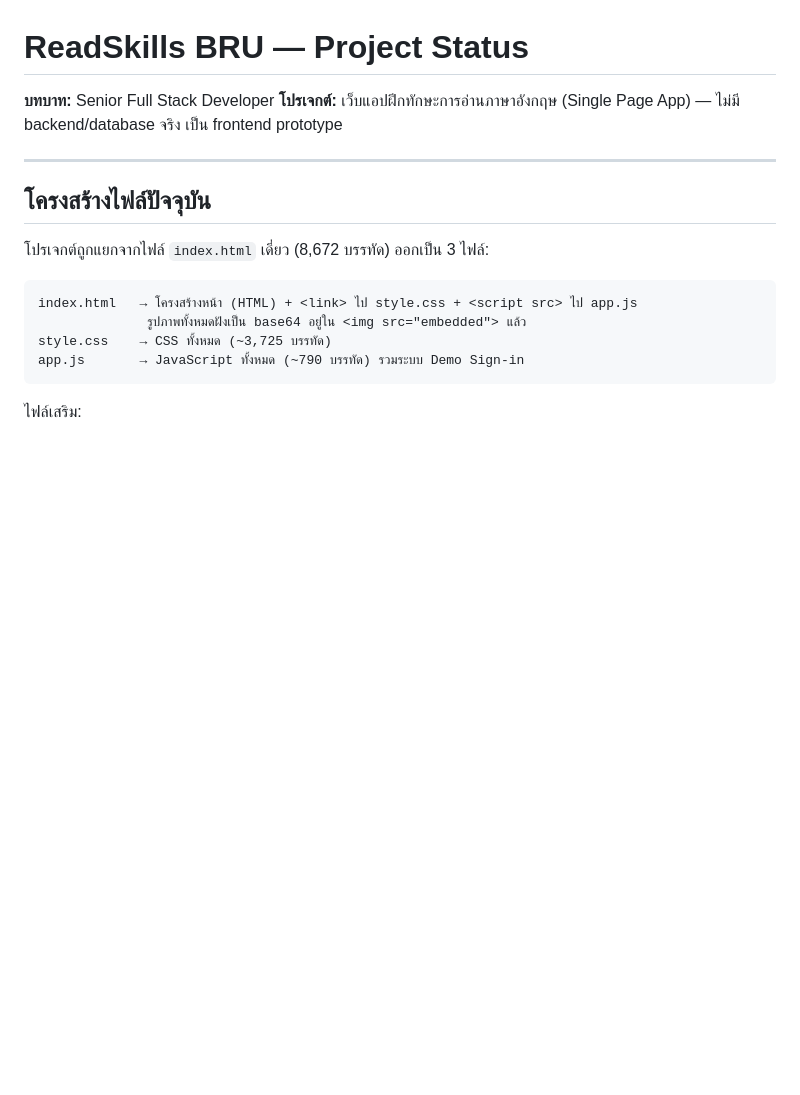
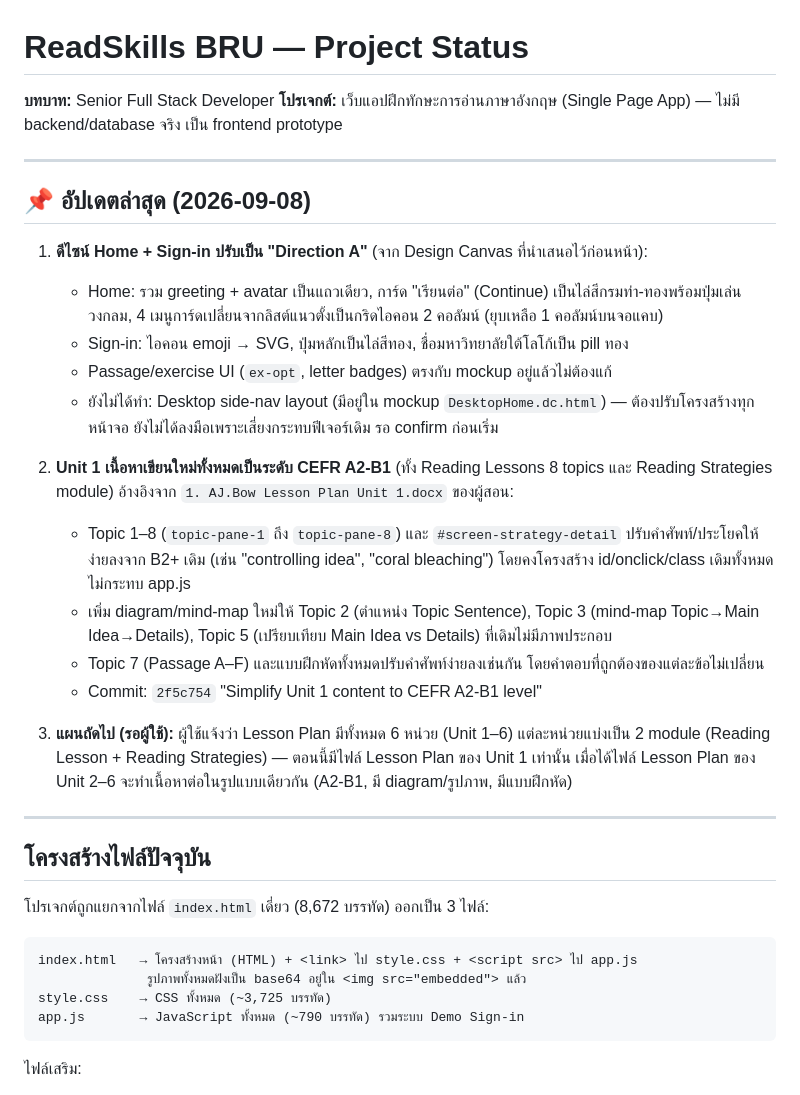
Before and after one commit to saharatpark/readskills-bru, a Markdown page: STATUS.md, the part around the change. Drawn GitHub-style; blank space fills up the shorter version.

Commit message:
Update STATUS.md with Direction A design and Unit 1 A2-B1 rewrite notes
Documents recent work for continuity: Home/Sign-in redesign, Unit 1
content simplified to CEFR A2-B1 with new diagrams, and the plan to
continue with Units 2-6 once their lesson plans are provided.

Co-Authored-By: Claude Sonnet 5 <noreply@anthropic.com>
Claude-Session: https://claude.ai/code/session_01MHkVUQijNcEEwDASoRDx2S

```diff
--- a/STATUS.md
+++ b/STATUS.md
@@ -2,6 +2,24 @@
 
 **บทบาท:** Senior Full Stack Developer
 **โปรเจกต์:** เว็บแอปฝึกทักษะการอ่านภาษาอังกฤษ (Single Page App) — ไม่มี backend/database จริง เป็น frontend prototype
+
+---
+
+## 📌 อัปเดตล่าสุด (2026-09-08)
+
+1. **ดีไซน์ Home + Sign-in ปรับเป็น "Direction A"** (จาก Design Canvas ที่นำเสนอไว้ก่อนหน้า):
+   - Home: รวม greeting + avatar เป็นแถวเดียว, การ์ด "เรียนต่อ" (Continue) เป็นไล่สีกรมท่า-ทองพร้อมปุ่มเล่นวงกลม, 4 เมนูการ์ดเปลี่ยนจากลิสต์แนวตั้งเป็นกริดไอคอน 2 คอลัมน์ (ยุบเหลือ 1 คอลัมน์บนจอแคบ)
+   - Sign-in: ไอคอน emoji → SVG, ปุ่มหลักเป็นไล่สีทอง, ชื่อมหาวิทยาลัยใต้โลโก้เป็น pill ทอง
+   - Passage/exercise UI (`ex-opt`, letter badges) ตรงกับ mockup อยู่แล้วไม่ต้องแก้
+   - ยังไม่ได้ทำ: Desktop side-nav layout (มีอยู่ใน mockup `DesktopHome.dc.html`) — ต้องปรับโครงสร้างทุกหน้าจอ ยังไม่ได้ลงมือเพราะเสี่ยงกระทบฟีเจอร์เดิม รอ confirm ก่อนเริ่ม
+
+2. **Unit 1 เนื้อหาเขียนใหม่ทั้งหมดเป็นระดับ CEFR A2-B1** (ทั้ง Reading Lessons 8 topics และ Reading Strategies module) อ้างอิงจาก `1. AJ.Bow Lesson Plan Unit 1.docx` ของผู้สอน:
+   - Topic 1–8 (`topic-pane-1` ถึง `topic-pane-8`) และ `#screen-strategy-detail` ปรับคำศัพท์/ประโยคให้ง่ายลงจาก B2+ เดิม (เช่น "controlling idea", "coral bleaching") โดยคงโครงสร้าง id/onclick/class เดิมทั้งหมด ไม่กระทบ app.js
+   - เพิ่ม diagram/mind-map ใหม่ให้ Topic 2 (ตำแหน่ง Topic Sentence), Topic 3 (mind-map Topic→Main Idea→Details), Topic 5 (เปรียบเทียบ Main Idea vs Details) ที่เดิมไม่มีภาพประกอบ
+   - Topic 7 (Passage A–F) และแบบฝึกหัดทั้งหมดปรับคำศัพท์ง่ายลงเช่นกัน โดยคำตอบที่ถูกต้องของแต่ละข้อไม่เปลี่ยน
+   - Commit: `2f5c754` "Simplify Unit 1 content to CEFR A2-B1 level"
+
+3. **แผนถัดไป (รอผู้ใช้):** ผู้ใช้แจ้งว่า Lesson Plan มีทั้งหมด 6 หน่วย (Unit 1–6) แต่ละหน่วยแบ่งเป็น 2 module (Reading Lesson + Reading Strategies) — ตอนนี้มีไฟล์ Lesson Plan ของ Unit 1 เท่านั้น เมื่อได้ไฟล์ Lesson Plan ของ Unit 2–6 จะทำเนื้อหาต่อในรูปแบบเดียวกัน (A2-B1, มี diagram/รูปภาพ, มีแบบฝึกหัด)
 
 ---
 
```
